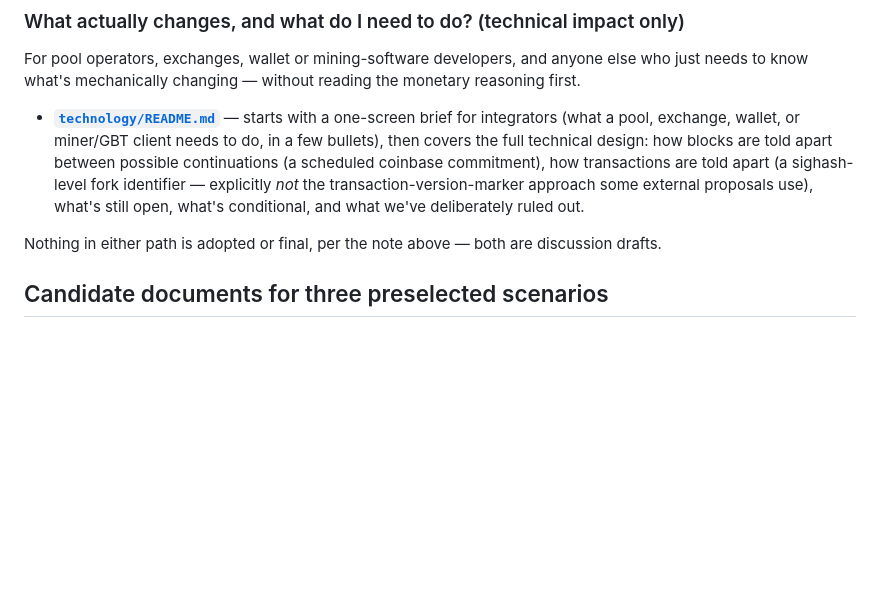
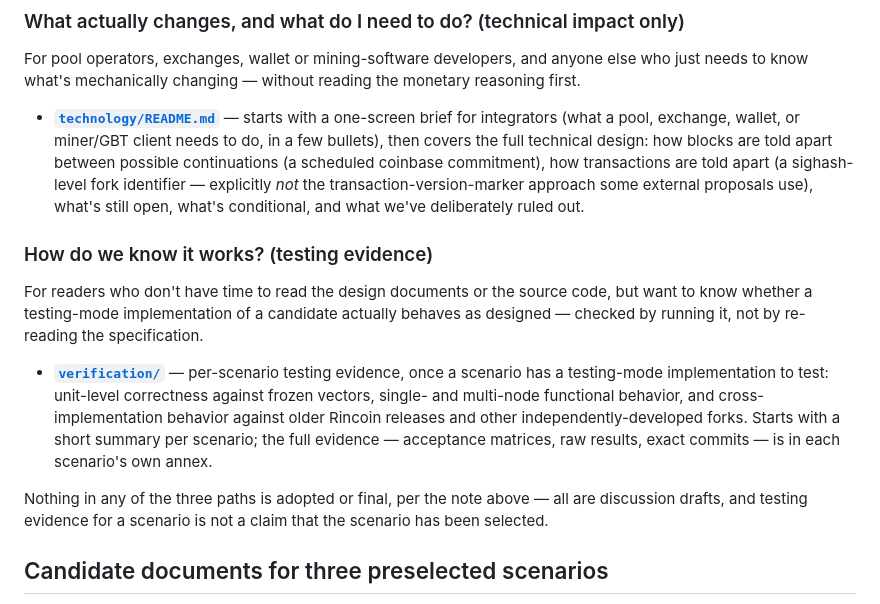
Before and after one commit to rincoin-community/consensus-840k, a Markdown page: README.md, the part around one of its changes. Rendered like a GitHub page; blank space fills up the shorter version.

```diff
--- a/README.md
+++ b/README.md
@@ -45,7 +45,20 @@ to know what's mechanically changing — without reading the monetary reasoning
   identifier — explicitly *not* the transaction-version-marker approach some external proposals
   use), what's still open, what's conditional, and what we've deliberately ruled out.
 
-Nothing in either path is adopted or final, per the note above — both are discussion drafts.
+### How do we know it works? (testing evidence)
+
+For readers who don't have time to read the design documents or the source code, but want to know
+whether a testing-mode implementation of a candidate actually behaves as designed — checked by
+running it, not by re-reading the specification.
+
+- **[`verification/`](verification/)** — per-scenario testing evidence, once a scenario has a
+  testing-mode implementation to test: unit-level correctness against frozen vectors, single- and
+  multi-node functional behavior, and cross-implementation behavior against older Rincoin releases
+  and other independently-developed forks. Starts with a short summary per scenario; the full
+  evidence — acceptance matrices, raw results, exact commits — is in each scenario's own annex.
+
+Nothing in any of the three paths is adopted or final, per the note above — all are discussion drafts,
+and testing evidence for a scenario is not a claim that the scenario has been selected.
 
 ## Candidate documents for three preselected scenarios
 
```
Also changed, not shown: other parts of README.md (+59 -6 lines).
